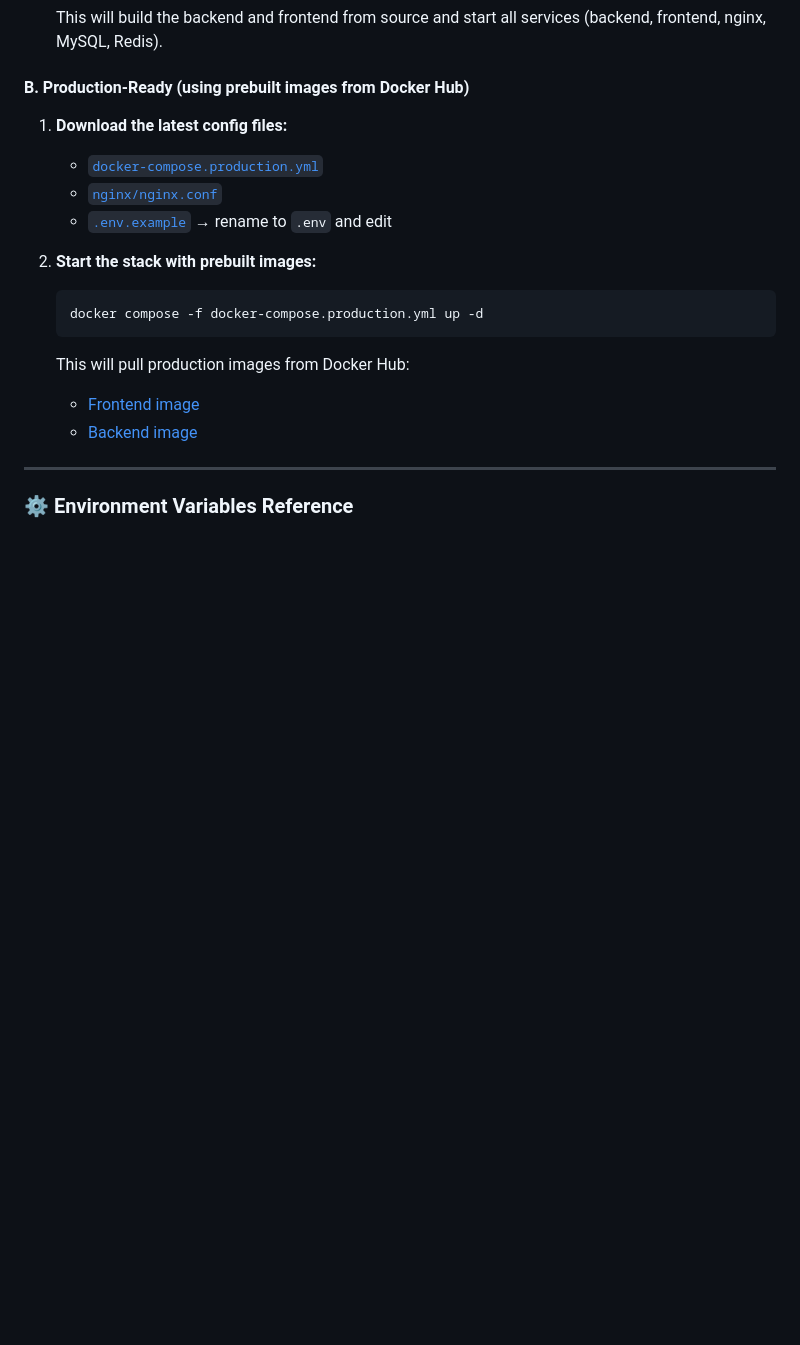
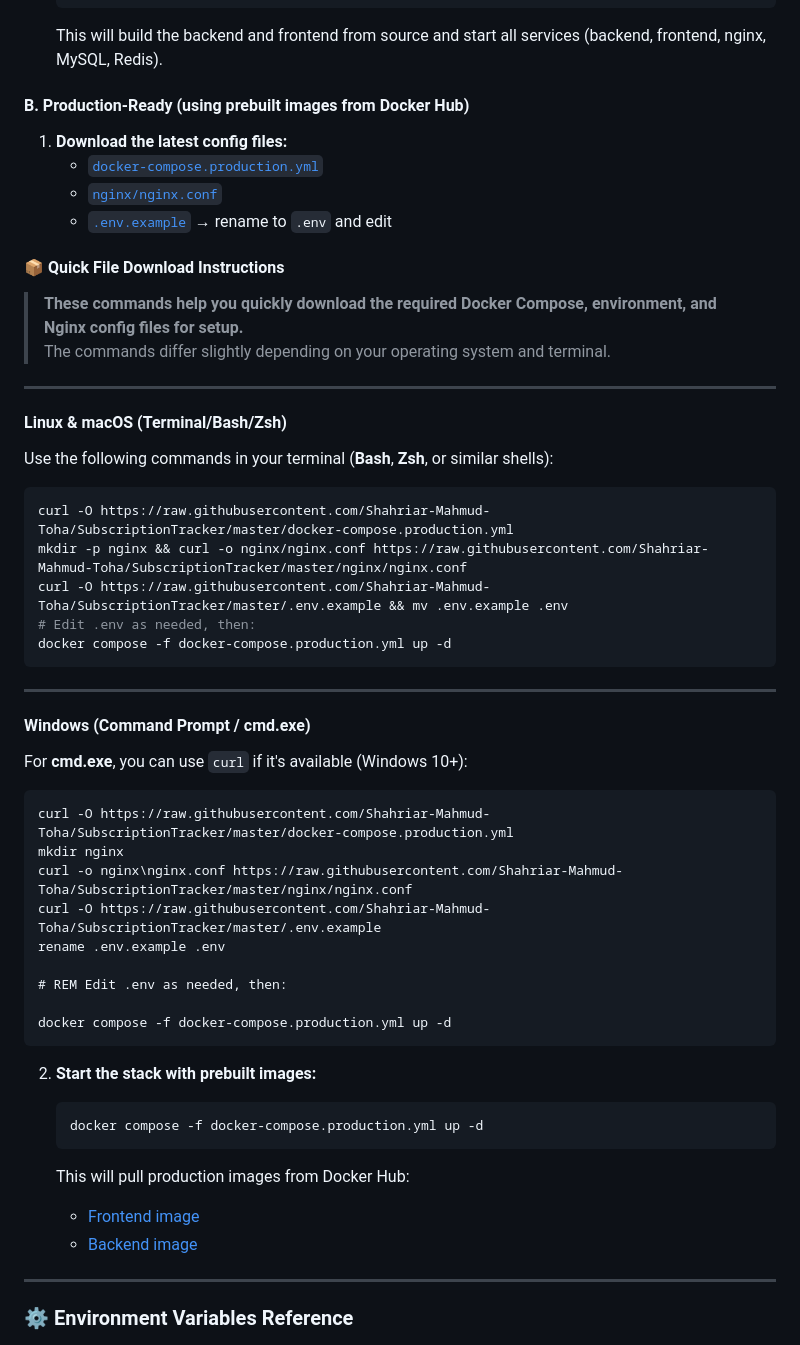
Before and after one commit to Shahriar-Mahmud-Toha/SubscriptionTracker, a Markdown page: README.md, the part around one of its changes. Drawn GitHub-style; blank space fills up the shorter version.

Commit message:
Quick Production ready file download command added in readme file.

````diff
--- a/README.md
+++ b/README.md
@@ -78,6 +92,42 @@ You have two options:
    - [`docker-compose.production.yml`](./docker-compose.production.yml)
    - [`nginx/nginx.conf`](./nginx/nginx.conf)
    - [`.env.example`](./.env.example) → rename to `.env` and edit
+
+#### 📦 Quick File Download Instructions
+
+> **These commands help you quickly download the required Docker Compose, environment, and Nginx config files for setup.**
+> The commands differ slightly depending on your operating system and terminal.
+
+---
+
+#### **Linux & macOS (Terminal/Bash/Zsh)**
+Use the following commands in your terminal (**Bash**, **Zsh**, or similar shells):
+
+```sh
+curl -O https://raw.githubusercontent.com/Shahriar-Mahmud-Toha/SubscriptionTracker/master/docker-compose.production.yml
+mkdir -p nginx && curl -o nginx/nginx.conf https://raw.githubusercontent.com/Shahriar-Mahmud-Toha/SubscriptionTracker/master/nginx/nginx.conf
+curl -O https://raw.githubusercontent.com/Shahriar-Mahmud-Toha/SubscriptionTracker/master/.env.example && mv .env.example .env
+# Edit .env as needed, then:
+docker compose -f docker-compose.production.yml up -d
+```
+
+---
+
+#### **Windows (Command Prompt / cmd.exe)**
+
+For **cmd.exe**, you can use `curl` if it's available (Windows 10+):
+
+```cmd
+curl -O https://raw.githubusercontent.com/Shahriar-Mahmud-Toha/SubscriptionTracker/master/docker-compose.production.yml
+mkdir nginx
+curl -o nginx\nginx.conf https://raw.githubusercontent.com/Shahriar-Mahmud-Toha/SubscriptionTracker/master/nginx/nginx.conf
+curl -O https://raw.githubusercontent.com/Shahriar-Mahmud-Toha/SubscriptionTracker/master/.env.example
+rename .env.example .env
+
+# REM Edit .env as needed, then:
+
+docker compose -f docker-compose.production.yml up -d
+```
 
 2. **Start the stack with prebuilt images:**
 
````
Also changed, not shown: other parts of README.md (+14 -0 lines).
